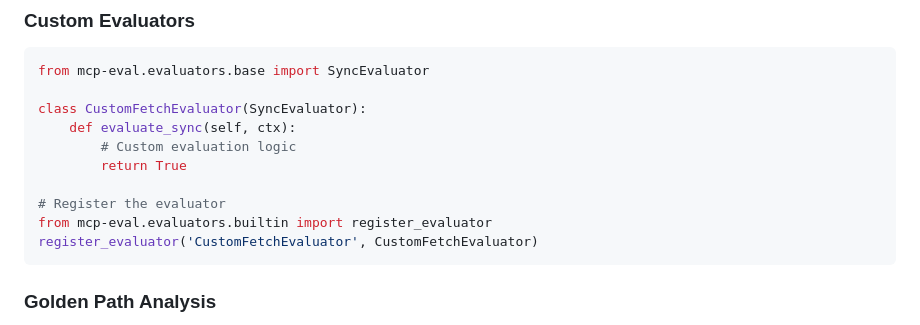
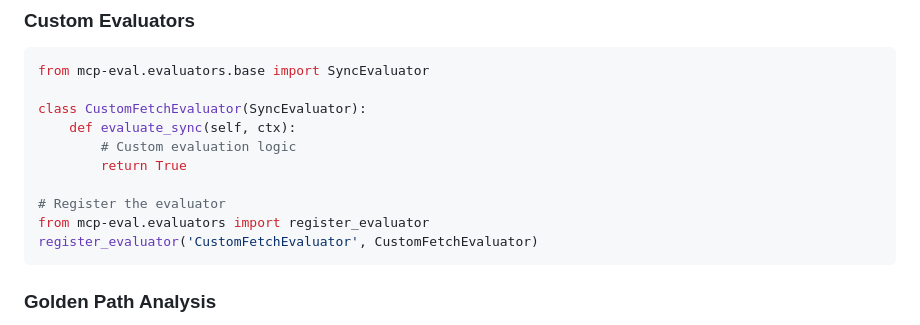
Before and after one commit to lastmile-ai/mcp-eval, a Markdown page: examples/mcp_server_fetch/README.md, the part around the change. GitHub-like rendering.

Commit message:
Update evaluator imports in README

````diff
--- a/examples/mcp_server_fetch/README.md
+++ b/examples/mcp_server_fetch/README.md
@@ -163,7 +163,7 @@ class CustomFetchEvaluator(SyncEvaluator):
         return True
 
 # Register the evaluator
-from mcp-eval.evaluators.builtin import register_evaluator
+from mcp-eval.evaluators import register_evaluator
 register_evaluator('CustomFetchEvaluator', CustomFetchEvaluator)
 ```
 
````
